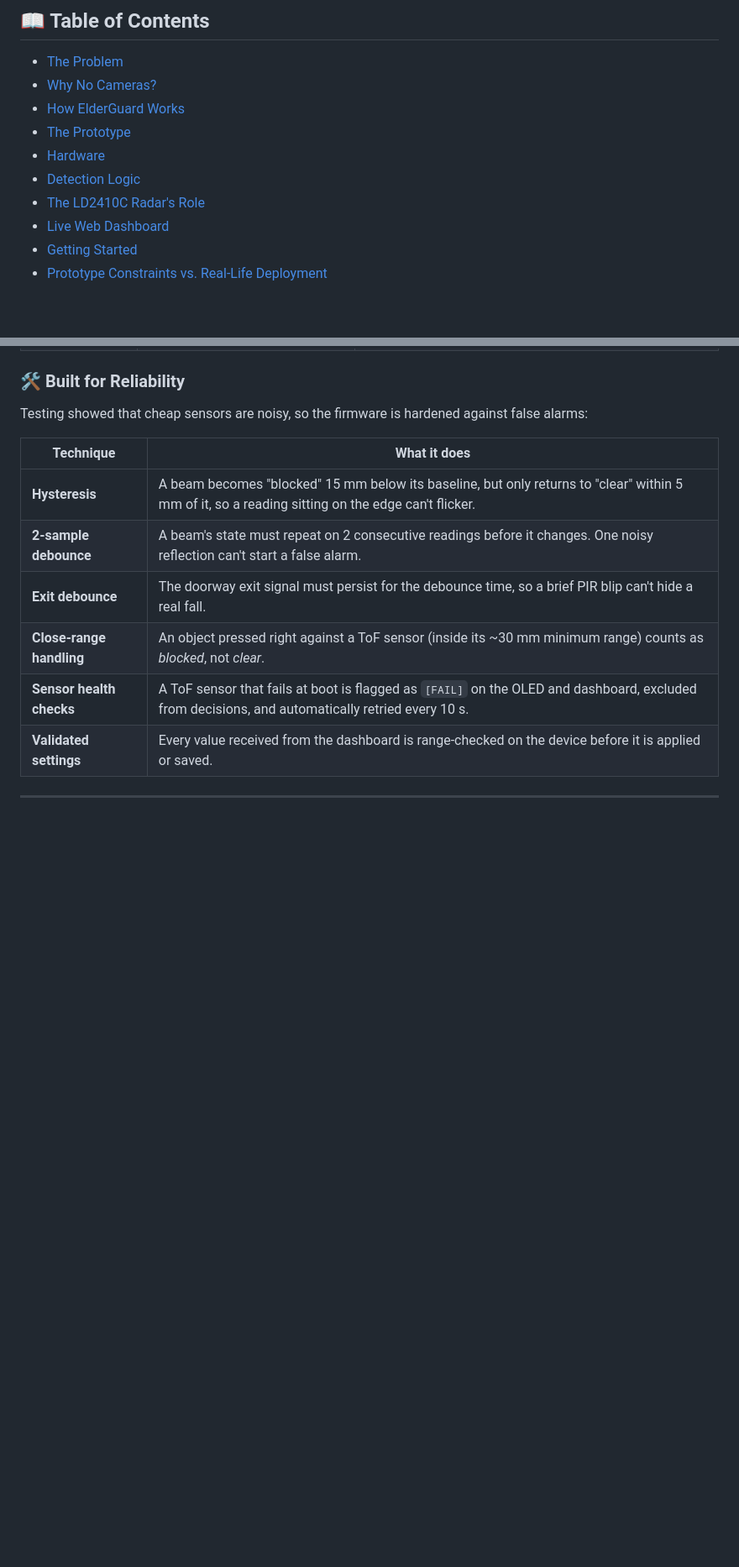
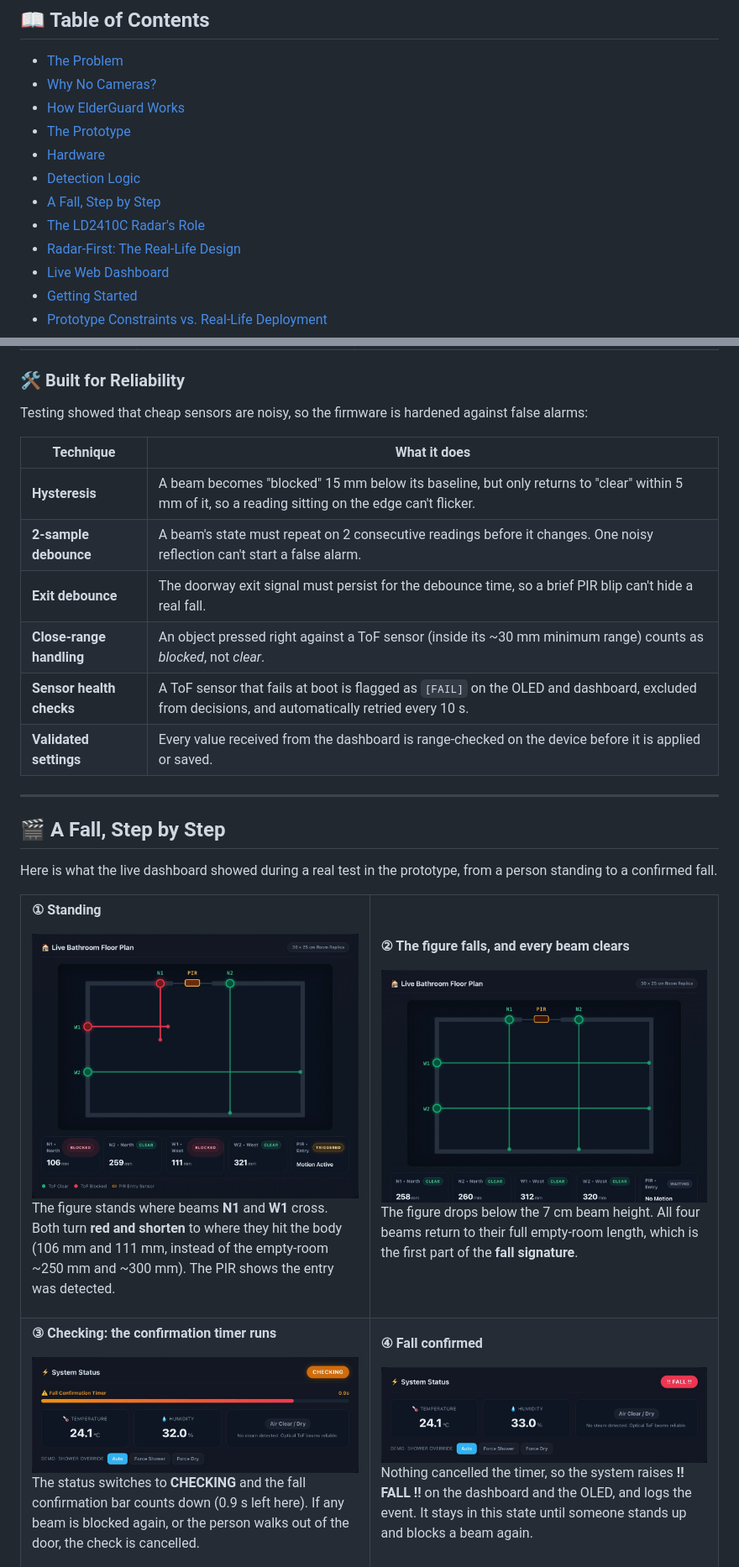
Before and after one commit to Mint847/ElderGuard, a Markdown page: README.md, 2 parts joined by grey strips. Shown at 84% size. Drawn GitHub-style; pictures changed too: docs/images/dash-checking.png (added), docs/images/dash-fall.png (added), docs/images/tof-fallen.png (added); blank space fills up the shorter version.

```diff
--- a/README.md
+++ b/README.md
@@ -28,7 +28,9 @@
 - [The Prototype](#-the-prototype)
 - [Hardware](#-hardware)
 - [Detection Logic](#-detection-logic)
+- [A Fall, Step by Step](#-a-fall-step-by-step)
 - [The LD2410C Radar's Role](#-the-ld2410c-radars-role)
+- [Radar-First: The Real-Life Design](#-radar-first-the-real-life-design)
 - [Live Web Dashboard](#-live-web-dashboard)
 - [Getting Started](#-getting-started)
 - [Prototype Constraints vs. Real-Life Deployment](#-prototype-constraints-vs-real-life-deployment)
@@ -209,3 +213,46 @@ Testing showed that cheap sensors are noisy, so the firmware is hardened against
 
 ---
 
+## 🎬 A Fall, Step by Step
+
+Here is what the live dashboard showed during a real test in the prototype, from a person standing to a confirmed fall.
+
+<table>
+<tr>
+<td width="50%" valign="top">
+
+**① Standing**
+
+<img src="docs/images/tof-standing.png" alt="Floor plan with beams N1 and W1 blocked">
+
+The figure stands where beams **N1** and **W1** cross. Both turn **red and shorten** to where they hit the body (106 mm and 111 mm, instead of the empty-room ~250 mm and ~300 mm). The PIR shows the entry was detected.
+
+</td>
+<td width="50%" valign="top">
+
+**② The figure falls, and every beam clears**
+
+<img src="docs/images/tof-fallen.png" alt="Floor plan with all four beams clear">
+
+The figure drops below the 7 cm beam height. All four beams return to their full empty-room length, which is the first part of the **fall signature**.
+
+</td>
+</tr>
+<tr>
+<td width="50%" valign="top">
+
+**③ Checking: the confirmation timer runs**
+
+<img src="docs/images/dash-checking.png" alt="System status CHECKING with fall confirmation timer at 0.9 s">
+
+The status switches to **CHECKING** and the fall confirmation bar counts down (0.9 s left here). If any beam is blocked again, or the person walks out of the door, the check is cancelled.
+
+</td>
+<td width="50%" valign="top">
+
+**④ Fall confirmed**
+
+<img src="docs/images/dash-fall.png" alt="System status FALL">
+
+Nothing cancelled the timer, so the system raises **!! FALL !!** on the dashboard and the OLED, and logs the event. It stays in this state until someone stands up and blocks a beam again.
+
```
Also changed, not shown: other parts of README.md (+49 -2 lines), docs/images/radar-floor.png (added), docs/images/radar-standing.png (added).
